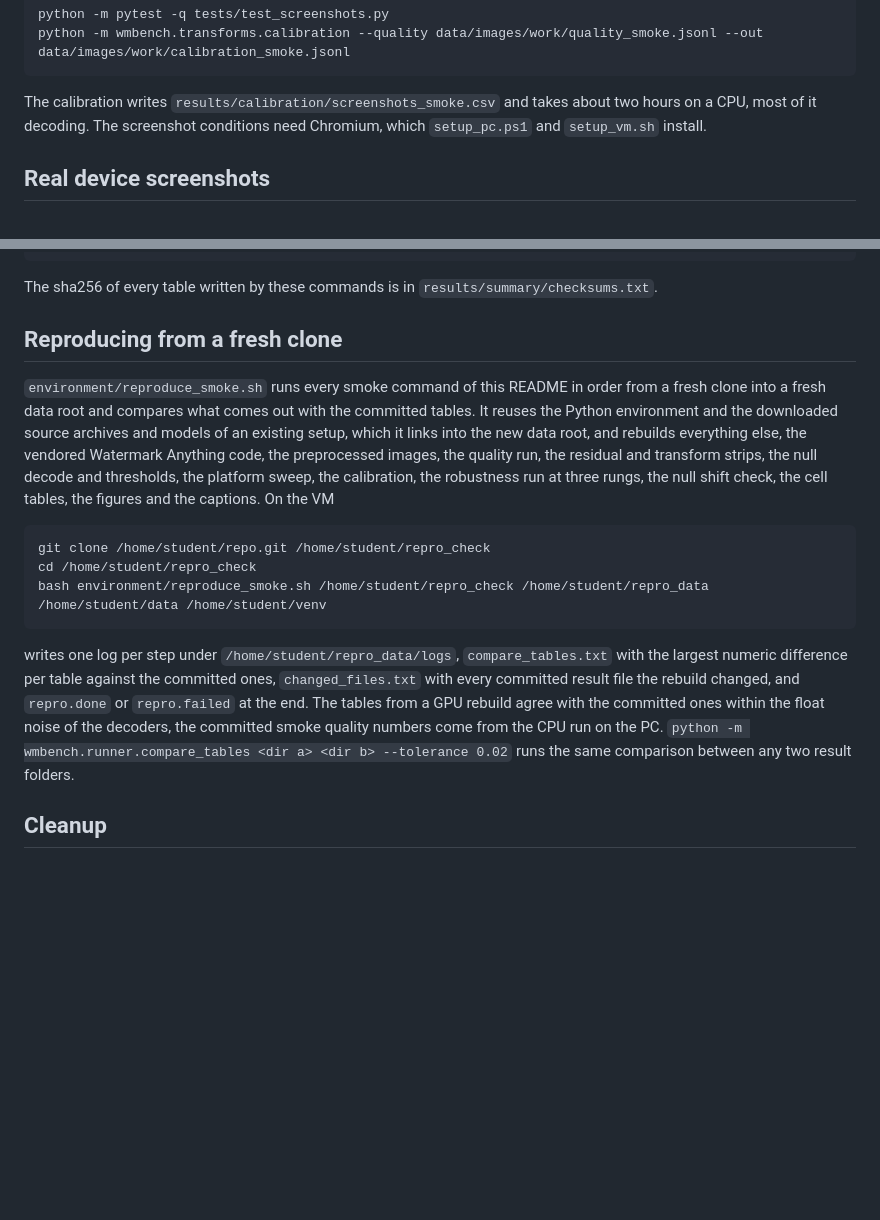
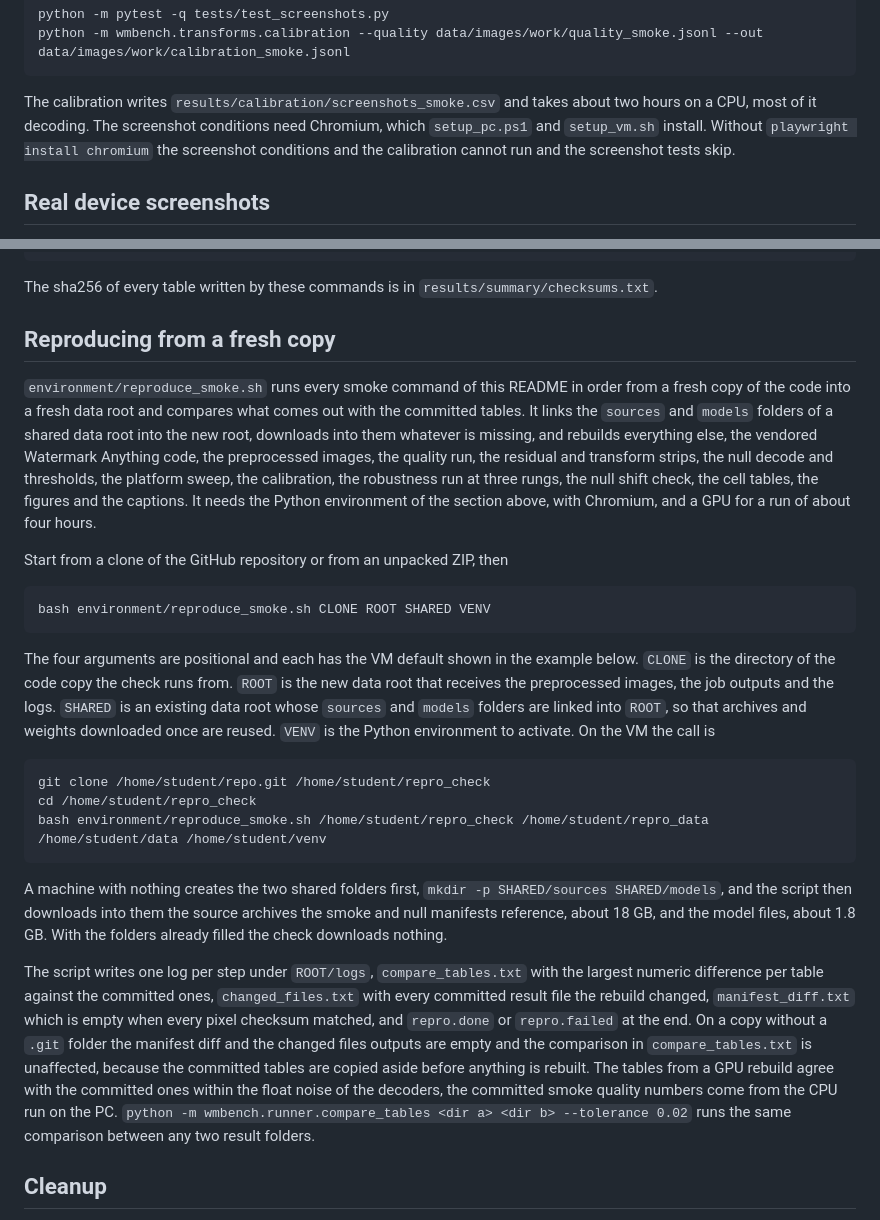
Before and after one commit to ace1435/cv-final-project-watermark, a Markdown page: README.md, 2 parts joined by grey strips. Drawn GitHub-style; blank space fills up the shorter version.

Commit message:
Describe a manual setup on any Linux machine and reproducing from a fresh copy

````diff
--- a/README.md
+++ b/README.md
@@ -128,7 +167,8 @@ python -m wmbench.transforms.calibration --quality data/images/work/quality_smok
 
 The calibration writes `results/calibration/screenshots_smoke.csv` and takes about two hours on
 a CPU, most of it decoding. The screenshot conditions need Chromium, which `setup_pc.ps1` and
-`setup_vm.sh` install.
+`setup_vm.sh` install. Without `playwright install chromium` the screenshot conditions and the
+calibration cannot run and the screenshot tests skip.
 
 ## Real device screenshots
 
@@ -213,15 +253,28 @@ python -m wmbench.figures.tables --cells results/summary/cells_full.csv --tag fu
 
 The sha256 of every table written by these commands is in `results/summary/checksums.txt`.
 
-## Reproducing from a fresh clone
+## Reproducing from a fresh copy
 
 `environment/reproduce_smoke.sh` runs every smoke command of this README in order from a fresh
-clone into a fresh data root and compares what comes out with the committed tables. It reuses the
-Python environment and the downloaded source archives and models of an existing setup, which it
-links into the new data root, and rebuilds everything else, the vendored Watermark Anything code,
-the preprocessed images, the quality run, the residual and transform strips, the null decode and
+copy of the code into a fresh data root and compares what comes out with the committed tables. It
+links the `sources` and `models` folders of a shared data root into the new root, downloads into
+them whatever is missing, and rebuilds everything else, the vendored Watermark Anything code, the
+preprocessed images, the quality run, the residual and transform strips, the null decode and
 thresholds, the platform sweep, the calibration, the robustness run at three rungs, the null shift
-check, the cell tables, the figures and the captions. On the VM
+check, the cell tables, the figures and the captions. It needs the Python environment of the
+section above, with Chromium, and a GPU for a run of about four hours.
+
+Start from a clone of the GitHub repository or from an unpacked ZIP, then
+
+```sh
+bash environment/reproduce_smoke.sh CLONE ROOT SHARED VENV
+```
+
+The four arguments are positional and each has the VM default shown in the example below. `CLONE`
+is the directory of the code copy the check runs from. `ROOT` is the new data root that receives
+the preprocessed images, the job outputs and the logs. `SHARED` is an existing data root whose
+`sources` and `models` folders are linked into `ROOT`, so that archives and weights downloaded once
+are reused. `VENV` is the Python environment to activate. On the VM the call is
 
 ```sh
 git clone /home/student/repo.git /home/student/repro_check
@@ -229,11 +282,19 @@ cd /home/student/repro_check
 bash environment/reproduce_smoke.sh /home/student/repro_check /home/student/repro_data /home/student/data /home/student/venv
 ```
 
-writes one log per step under `/home/student/repro_data/logs`, `compare_tables.txt` with the
-largest numeric difference per table against the committed ones, `changed_files.txt` with every
-committed result file the rebuild changed, and `repro.done` or `repro.failed` at the end. The
-tables from a GPU rebuild agree with the committed ones within the float noise of the decoders,
-the committed smoke quality numbers come from the CPU run on the PC. `python -m
+A machine with nothing creates the two shared folders first, `mkdir -p SHARED/sources
+SHARED/models`, and the script then downloads into them the source archives the smoke and null
+manifests reference, about 18 GB, and the model files, about 1.8 GB. With the folders already
+filled the check downloads nothing.
+
+The script writes one log per step under `ROOT/logs`, `compare_tables.txt` with the largest
+numeric difference per table against the committed ones, `changed_files.txt` with every committed
+result file the rebuild changed, `manifest_diff.txt` which is empty when every pixel checksum
+matched, and `repro.done` or `repro.failed` at the end. On a copy without a `.git` folder the
+manifest diff and the changed files outputs are empty and the comparison in `compare_tables.txt` is
+unaffected, because the committed tables are copied aside before anything is rebuilt. The tables
+from a GPU rebuild agree with the committed ones within the float noise of the decoders, the
+committed smoke quality numbers come from the CPU run on the PC. `python -m
 wmbench.runner.compare_tables <dir a> <dir b> --tolerance 0.02` runs the same comparison between
 any two result folders.
 
````
Also changed, not shown: other parts of README.md (+39 -0 lines).
